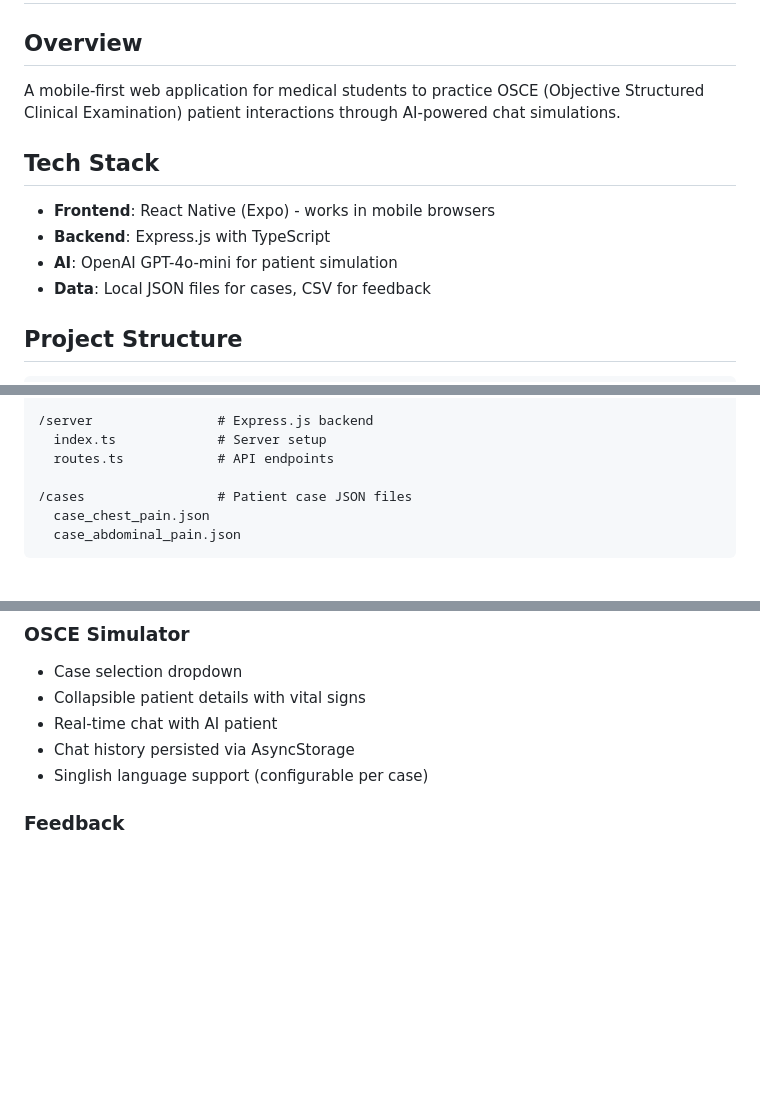
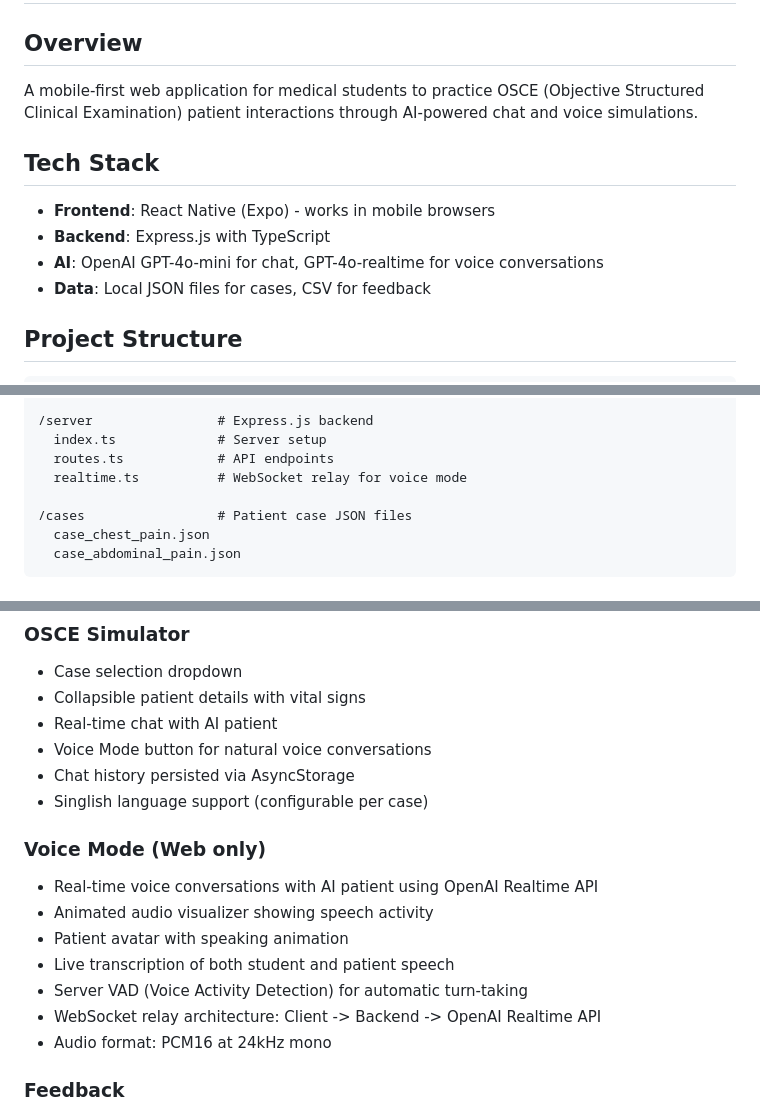
Before and after one commit to davesiva/OSCE-Study-Buddy, a Markdown page: replit.md, 3 parts joined by grey strips. Drawn GitHub-style; blank space fills up the shorter version.

Commit message:
Add voice simulation feature for patient interactions
Integrate WebSocket relay server for OpenAI Realtime API, implement voice mode UI, and add a voice mode button to the OSCE simulator.

Replit-Commit-Author: Agent
Replit-Commit-Session-Id: 8fd364d2-d754-41df-88c8-ca5ece3847de
Replit-Commit-Checkpoint-Type: full_checkpoint
Replit-Commit-Event-Id: cf0dcf29-1c0e-44f1-8296-7c992882eb57
Replit-Commit-Screenshot-Url: https://storage.googleapis.com/screenshot-production-us-central1/e6fe7c7f-609d-43ff-8a94-2383a136e587/8fd364d2-d754-41df-88c8-ca5ece3847de/eXxSwMO
Replit-Helium-Checkpoint-Created: true

```diff
--- a/replit.md
+++ b/replit.md
@@ -1,12 +1,12 @@
 # Medical Student Assistant
 
 ## Overview
-A mobile-first web application for medical students to practice OSCE (Objective Structured Clinical Examination) patient interactions through AI-powered chat simulations.
+A mobile-first web application for medical students to practice OSCE (Objective Structured Clinical Examination) patient interactions through AI-powered chat and voice simulations.
 
 ## Tech Stack
 - **Frontend**: React Native (Expo) - works in mobile browsers
 - **Backend**: Express.js with TypeScript
-- **AI**: OpenAI GPT-4o-mini for patient simulation
+- **AI**: OpenAI GPT-4o-mini for chat, GPT-4o-realtime for voice conversations
 - **Data**: Local JSON files for cases, CSV for feedback
 
 ## Project Structure
@@ -24,6 +24,7 @@ A mobile-first web application for medical students to practice OSCE (Objective
 /server                # Express.js backend
   index.ts             # Server setup
   routes.ts            # API endpoints
+  realtime.ts          # WebSocket relay for voice mode
 
 /cases                 # Patient case JSON files
   case_chest_pain.json
@@ -58,8 +59,18 @@ A mobile-first web application for medical students to practice OSCE (Objective
 - Case selection dropdown
 - Collapsible patient details with vital signs
 - Real-time chat with AI patient
+- Voice Mode button for natural voice conversations
 - Chat history persisted via AsyncStorage
 - Singlish language support (configurable per case)
+
+### Voice Mode (Web only)
+- Real-time voice conversations with AI patient using OpenAI Realtime API
+- Animated audio visualizer showing speech activity
+- Patient avatar with speaking animation
+- Live transcription of both student and patient speech
+- Server VAD (Voice Activity Detection) for automatic turn-taking
+- WebSocket relay architecture: Client -> Backend -> OpenAI Realtime API
+- Audio format: PCM16 at 24kHz mono
 
 ### Feedback
 - Rating selector
```
Also changed, not shown: other parts of replit.md (+1 -0 lines).
